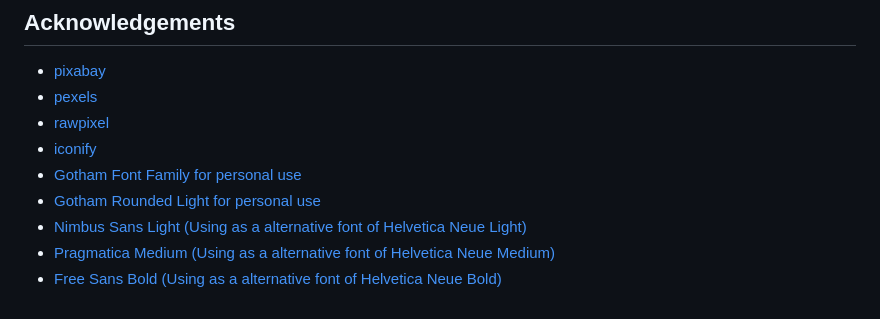
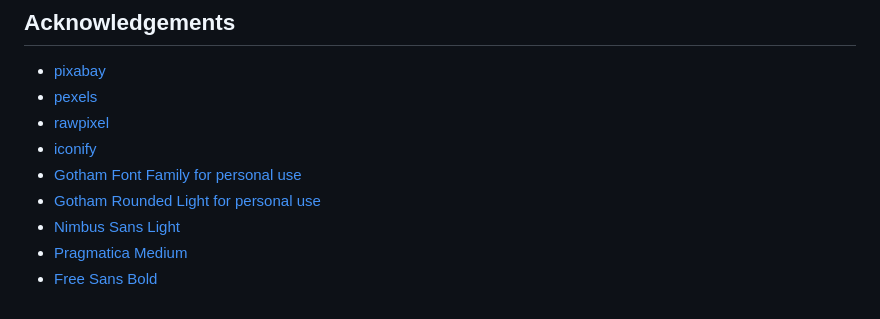
Before and after one commit to yoko-vicky/online-shop, a Markdown page: README.md, the part around one of its changes. Rendered like a GitHub page.

```diff
--- a/README.md
+++ b/README.md
@@ -101,6 +117,6 @@ This project is [Creative Commons license of the design](https://creativecommons
 * [iconify](https://iconify.design/)
 * [Gotham Font Family for personal use](https://freefontsfamily.com/gotham-font-family/)
 * [Gotham Rounded Light for personal use](https://fontsgeek.com/fonts/Gotham-Rounded-Light)
-* [Nimbus Sans Light (Using as a alternative font of Helvetica Neue Light) ](https://fontsup.com/font/nimbus-sans-d-ot-light.html)
-* [Pragmatica Medium (Using as a alternative font of Helvetica Neue Medium) ](https://www.fontsmarket.com/font-download/pragmatica-medium)
-* [Free Sans Bold (Using as a alternative font of Helvetica Neue Bold) ](https://www.dafontfree.io/helvetica-neue-font-free/)
+* [Nimbus Sans Light](https://fontsup.com/font/nimbus-sans-d-ot-light.html)
+* [Pragmatica Medium](https://www.fontsmarket.com/font-download/pragmatica-medium)
+* [Free Sans Bold](https://www.dafontfree.io/helvetica-neue-font-free/)
```
Also changed, not shown: other parts of README.md (+28 -12 lines), assets/images/fav.png (added), screenshot-results.png (added), screenshot-top.png (added), screenshot.jpg (deleted), 6 other files.
